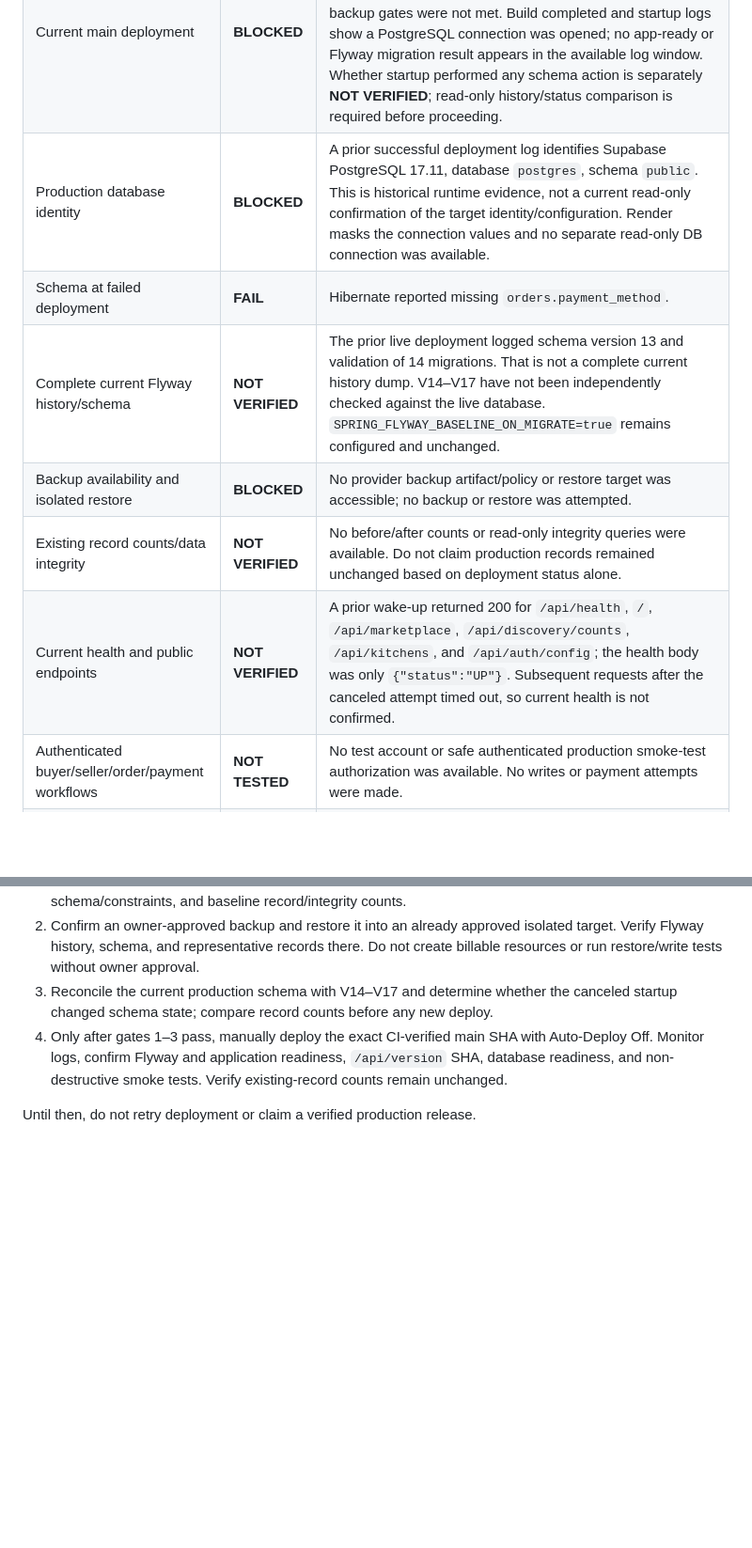
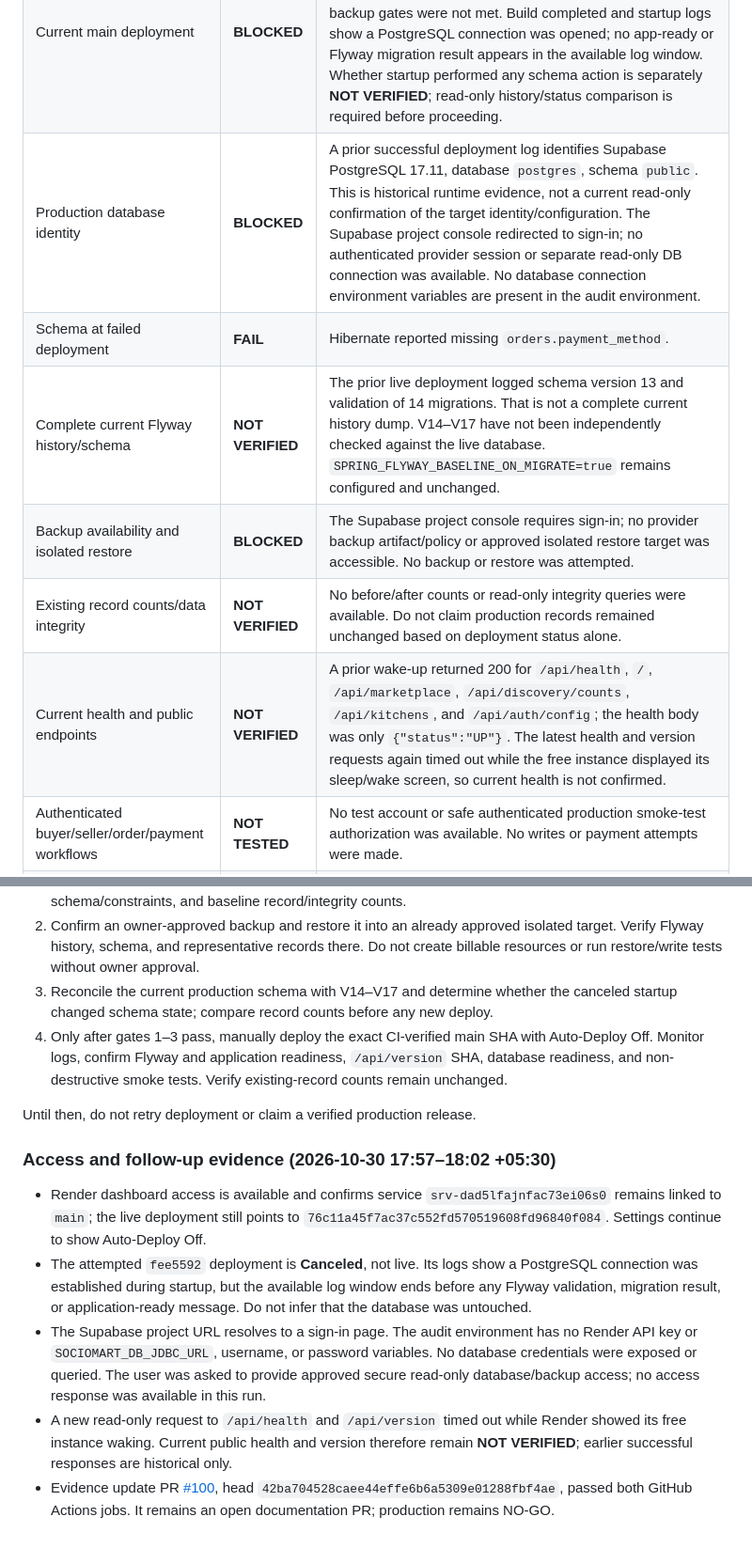
Before and after one commit to utkarshnikhare/my-first-spring-api, a Markdown page: docs/qa/RELEASE_REPORT.md, 2 parts joined by grey strips. Shown at 94% size. Rendered like a GitHub page; blank space fills up the shorter version.

Commit message:
docs: record latest production access blockers
Co-authored-by: Copilot App <223556219+Copilot@users.noreply.github.com>

```diff
--- a/docs/qa/RELEASE_REPORT.md
+++ b/docs/qa/RELEASE_REPORT.md
@@ -157,12 +157,12 @@ authenticated Render dashboard and public endpoints. No secrets or database cred
 | `/api/version` commit discrepancy | **PASS** | Cause identified: endpoint returns `unknown` because live SHA `76c11a4` predates the `RENDER_GIT_COMMIT` fallback and its Docker build did not expose Git metadata. Current `main` has the validated runtime fallback, but that fix is not live. Render deployment metadata is authoritative for the old deployment. |
 | Failed deployment root cause | **FAIL** | Deployment `dep-dbi4qu5g1s2s73e0h7i0` for `dd0807eecdefe1e8acc63300dcf6ddb522aecfe3` failed Hibernate schema validation: `orders.payment_method` was missing. |
 | Current main deployment | **BLOCKED** | Manual attempt `dep-dbi8k8psrm7s73dic5f0` for `fee5592fe8f8f6cd0dfc608e6be986027a0cbc3c` was canceled before it became live because database-history and backup gates were not met. Build completed and startup logs show a PostgreSQL connection was opened; no app-ready or Flyway migration result appears in the available log window. Whether startup performed any schema action is separately **NOT VERIFIED**; read-only history/status comparison is required before proceeding. |
-| Production database identity | **BLOCKED** | A prior successful deployment log identifies Supabase PostgreSQL 17.11, database `postgres`, schema `public`. This is historical runtime evidence, not a current read-only confirmation of the target identity/configuration. Render masks the connection values and no separate read-only DB connection was available. |
+| Production database identity | **BLOCKED** | A prior successful deployment log identifies Supabase PostgreSQL 17.11, database `postgres`, schema `public`. This is historical runtime evidence, not a current read-only confirmation of the target identity/configuration. The Supabase project console redirected to sign-in; no authenticated provider session or separate read-only DB connection was available. No database connection environment variables are present in the audit environment. |
 | Schema at failed deployment | **FAIL** | Hibernate reported missing `orders.payment_method`. |
 | Complete current Flyway history/schema | **NOT VERIFIED** | The prior live deployment logged schema version 13 and validation of 14 migrations. That is not a complete current history dump. V14–V17 have not been independently checked against the live database. `SPRING_FLYWAY_BASELINE_ON_MIGRATE=true` remains configured and unchanged. |
-| Backup availability and isolated restore | **BLOCKED** | No provider backup artifact/policy or restore target was accessible; no backup or restore was attempted. |
+| Backup availability and isolated restore | **BLOCKED** | The Supabase project console requires sign-in; no provider backup artifact/policy or approved isolated restore target was accessible. No backup or restore was attempted. |
 | Existing record counts/data integrity | **NOT VERIFIED** | No before/after counts or read-only integrity queries were available. Do not claim production records remained unchanged based on deployment status alone. |
-| Current health and public endpoints | **NOT VERIFIED** | A prior wake-up returned 200 for `/api/health`, `/`, `/api/marketplace`, `/api/discovery/counts`, `/api/kitchens`, and `/api/auth/config`; the health body was only `{"status":"UP"}`. Subsequent requests after the canceled attempt timed out, so current health is not confirmed. |
+| Current health and public endpoints | **NOT VERIFIED** | A prior wake-up returned 200 for `/api/health`, `/`, `/api/marketplace`, `/api/discovery/counts`, `/api/kitchens`, and `/api/auth/config`; the health body was only `{"status":"UP"}`. The latest health and version requests again timed out while the free instance displayed its sleep/wake screen, so current health is not confirmed. |
 | Authenticated buyer/seller/order/payment workflows | **NOT TESTED** | No test account or safe authenticated production smoke-test authorization was available. No writes or payment attempts were made. |
 | Exact release SHA deployed and verified | **BLOCKED** | GitHub main and CI verify `fee5592fe8f8f6cd0dfc608e6be986027a0cbc3c`; Render still reports the selected live SHA as `76c11a45f7ac37c552fd570519608fd96840f084`. The `fee5592` attempt is canceled, not deployed. |
 
@@ -181,3 +181,22 @@ authenticated Render dashboard and public endpoints. No secrets or database cred
    non-destructive smoke tests. Verify existing-record counts remain unchanged.
 
 Until then, do not retry deployment or claim a verified production release.
+
+### Access and follow-up evidence (2026-10-30 17:57–18:02 +05:30)
+
+- Render dashboard access is available and confirms service `srv-dad5lfajnfac73ei06s0` remains linked to
+  `main`; the live deployment still points to `76c11a45f7ac37c552fd570519608fd96840f084`. Settings
+  continue to show Auto-Deploy Off.
+- The attempted `fee5592` deployment is **Canceled**, not live. Its logs show a PostgreSQL connection
+  was established during startup, but the available log window ends before any Flyway validation,
+  migration result, or application-ready message. Do not infer that the database was untouched.
+- The Supabase project URL resolves to a sign-in page. The audit environment has no Render API key or
+  `SOCIOMART_DB_JDBC_URL`, username, or password variables. No database credentials were exposed or
+  queried. The user was asked to provide approved secure read-only database/backup access; no access
+  response was available in this run.
+- A new read-only request to `/api/health` and `/api/version` timed out while Render showed its free
+  instance waking. Current public health and version therefore remain **NOT VERIFIED**; earlier
+  successful responses are historical only.
+- Evidence update PR [#100](https://github.com/utkarshnikhare/my-first-spring-api/pull/100), head
+  `42ba704528caee44effe6b6a5309e01288fbf4ae`, passed both GitHub Actions jobs. It remains an open
+  documentation PR; production remains NO-GO.
```
